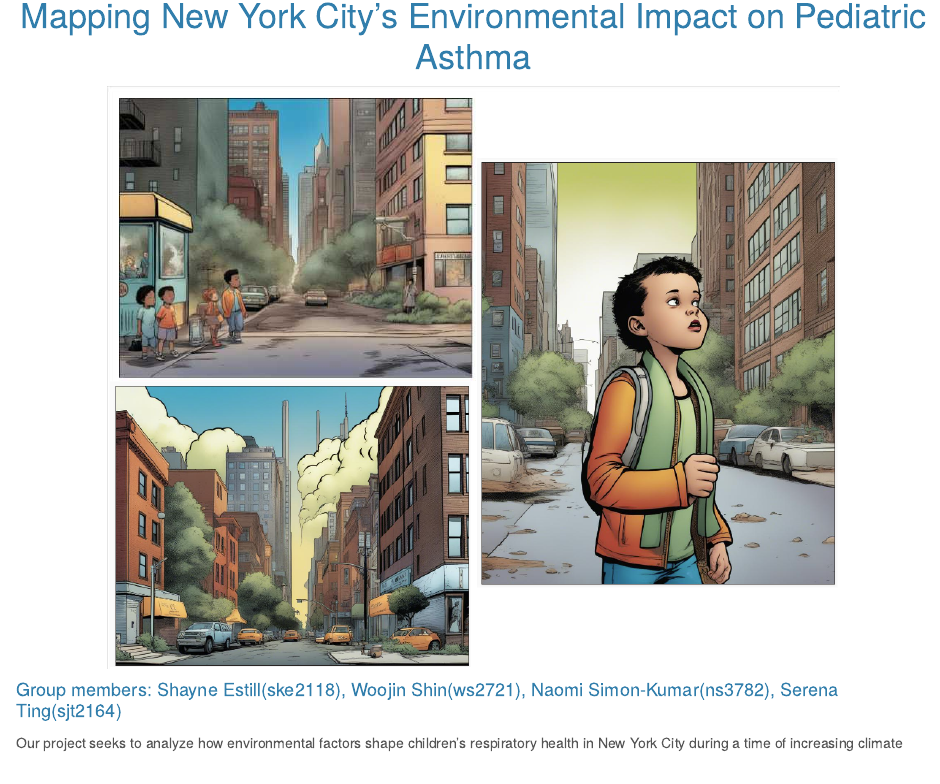
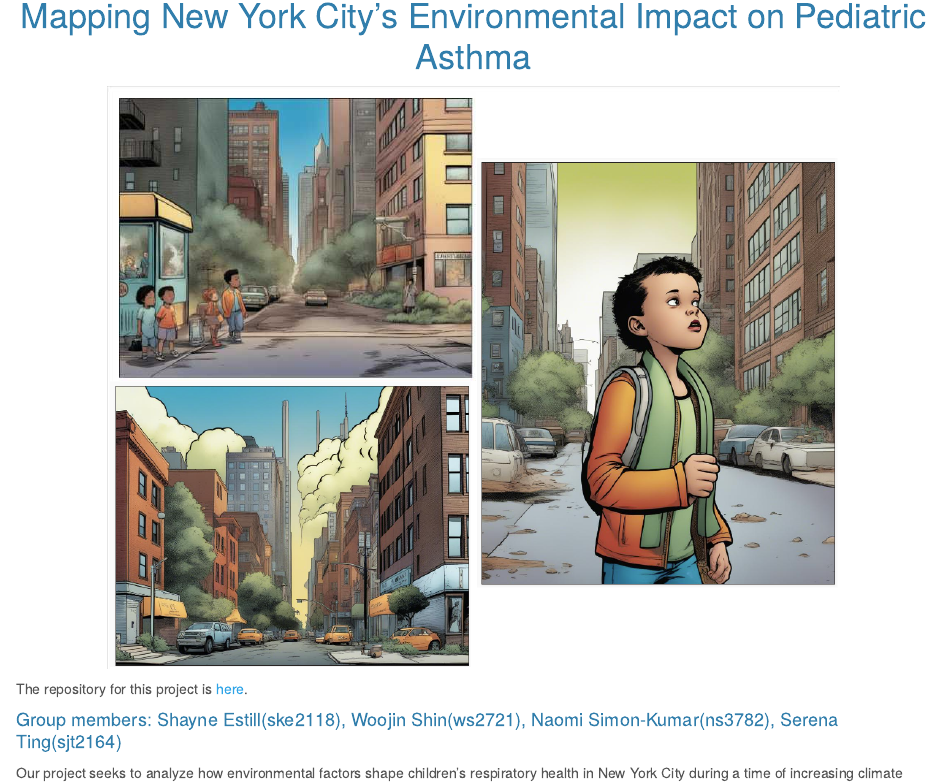
Before and after one commit to naomi-sk/p8105_nyc_child_asthma, an R Markdown document (index.Rmd): the page in a window 1100 px wide, from 70 px down. The pictures show the output file index.html that the author committed with the source, opened offline; library style sheets and scripts come from the installed R packages.

Commit message:
Adding github repo to the home page

```diff
--- a/_site.yml
+++ b/_site.yml
@@ -19,7 +19,7 @@ navbar:
     - text: "Visualizations"
       href: visualization.html
     - icon: fa-github fa-lg
-      href: http://github.com/naomi-sk
+      href: https://github.com/naomi-sk/p8105_nyc_child_asthma
 output:
   html_document:
     theme: cerulean
--- a/index.Rmd
+++ b/index.Rmd
@@ -25,6 +25,8 @@ img {
 
 ![](images/child_asthma_image.png){width=80% fig.align='center'}
 
+The repository for this project is [here](https://github.com/naomi-sk/p8105_nyc_child_asthma).
+
 #### Group members: Shayne Estill(ske2118), Woojin Shin(ws2721), Naomi Simon-Kumar(ns3782), Serena Ting(sjt2164)
 
 Our project seeks to analyze how environmental factors shape children's respiratory health in New York City during a time of increasing climate change. As urban environments face rising temperatures, changing air quality patterns, and pressures on existing greenspace, understanding these environmental impacts on pediatric asthma is critical to addressing the burden of asthma in New York City, particularly in communities facing health inequities.
```
Also changed, not shown: index.html.
